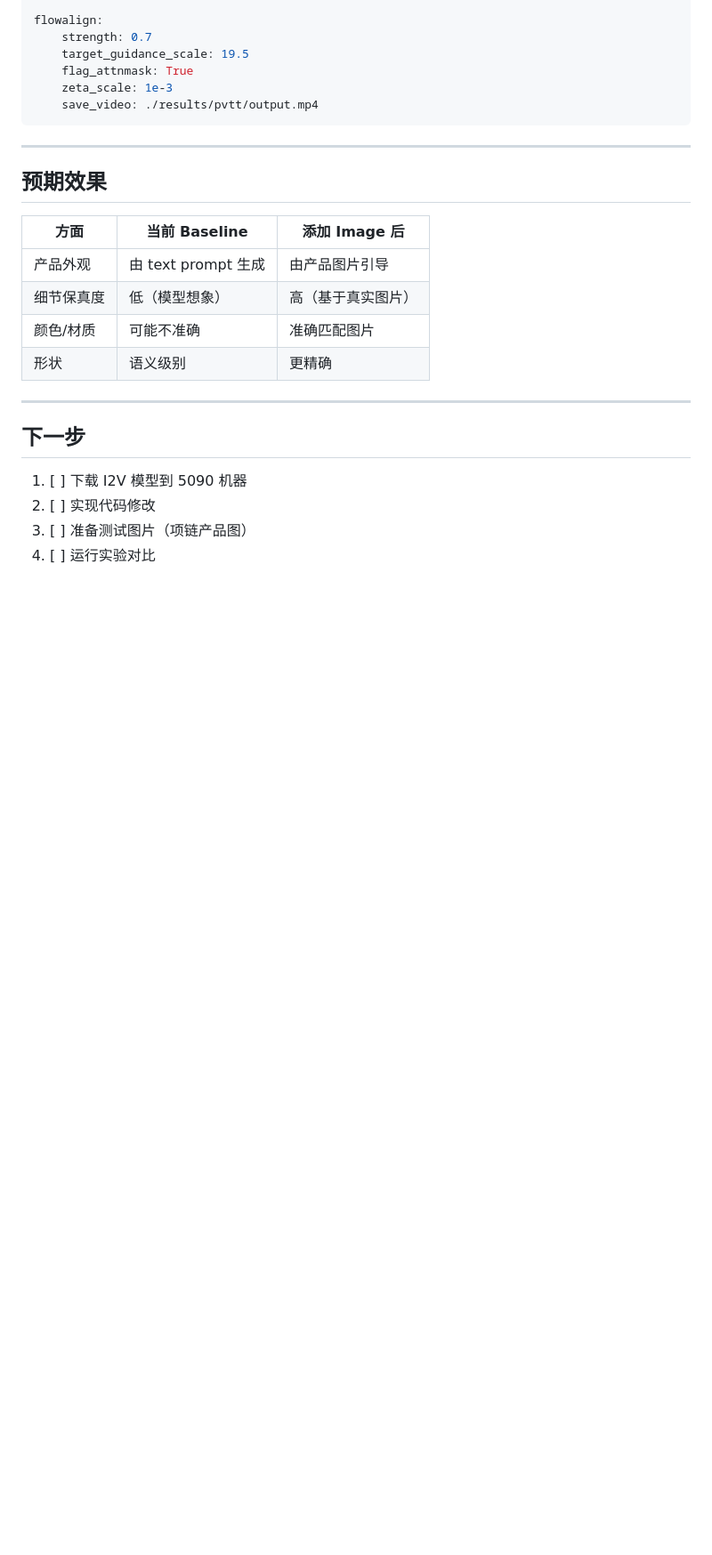
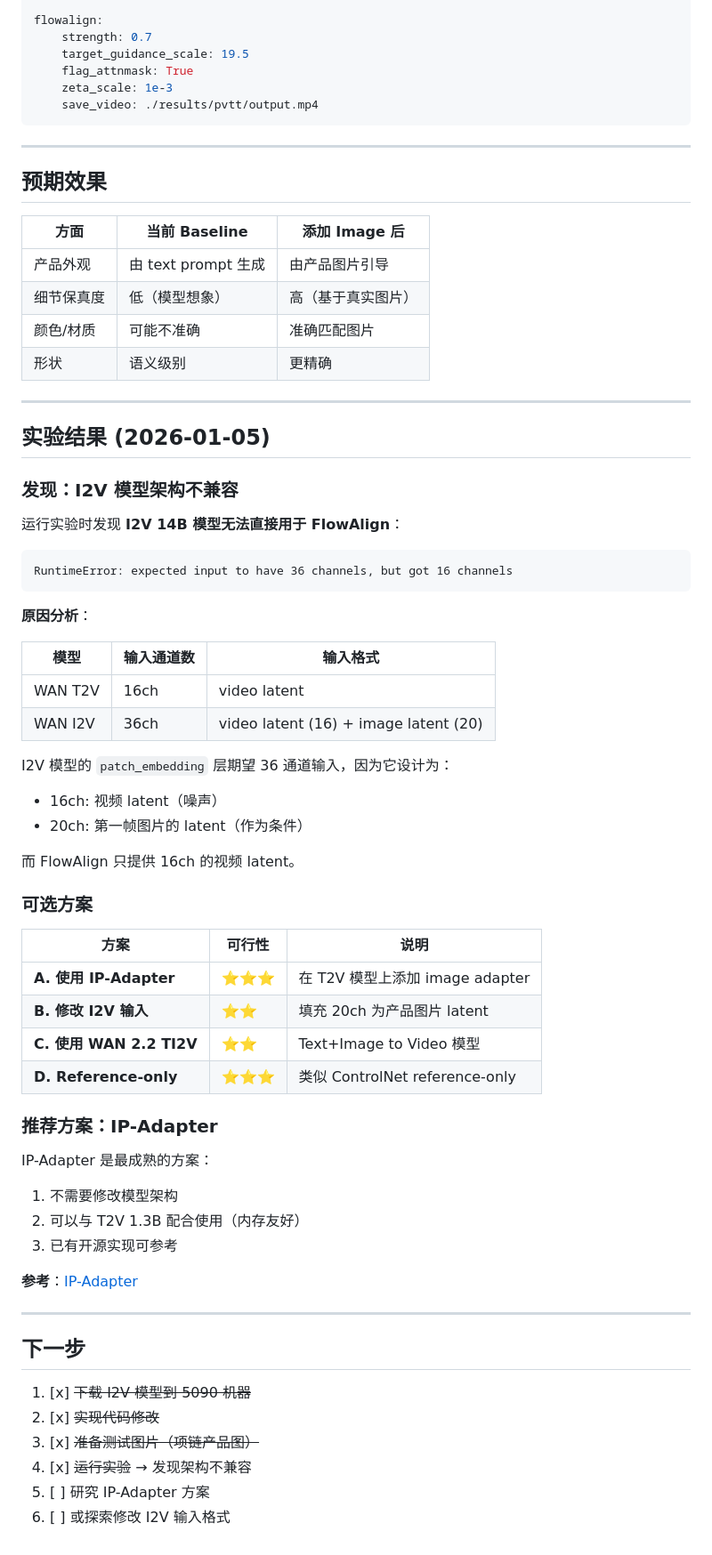
Before and after one commit to Zhiying-Li-dot/MultiModel, a Markdown page: docs/flowalign-image-design.md, the part around the change. Shown at 89% size. Drawn GitHub-style; blank space fills up the shorter version.

Commit message:
Document I2V architecture incompatibility finding

````diff
--- a/docs/flowalign-image-design.md
+++ b/docs/flowalign-image-design.md
@@ -310,9 +310,54 @@ flowalign:
 
 ---
 
+## 实验结果 (2026-01-05)
+
+### 发现：I2V 模型架构不兼容
+
+运行实验时发现 **I2V 14B 模型无法直接用于 FlowAlign**：
+
+```
+RuntimeError: expected input to have 36 channels, but got 16 channels
+```
+
+**原因分析**：
+
+| 模型 | 输入通道数 | 输入格式 |
+|------|-----------|---------|
+| WAN T2V | 16ch | video latent |
+| WAN I2V | 36ch | video latent (16) + image latent (20) |
+
+I2V 模型的 `patch_embedding` 层期望 36 通道输入，因为它设计为：
+- 16ch: 视频 latent（噪声）
+- 20ch: 第一帧图片的 latent（作为条件）
+
+而 FlowAlign 只提供 16ch 的视频 latent。
+
+### 可选方案
+
+| 方案 | 可行性 | 说明 |
+|------|--------|------|
+| **A. 使用 IP-Adapter** | ⭐⭐⭐ | 在 T2V 模型上添加 image adapter |
+| **B. 修改 I2V 输入** | ⭐⭐ | 填充 20ch 为产品图片 latent |
+| **C. 使用 WAN 2.2 TI2V** | ⭐⭐ | Text+Image to Video 模型 |
+| **D. Reference-only** | ⭐⭐⭐ | 类似 ControlNet reference-only |
+
+### 推荐方案：IP-Adapter
+
+IP-Adapter 是最成熟的方案：
+1. 不需要修改模型架构
+2. 可以与 T2V 1.3B 配合使用（内存友好）
+3. 已有开源实现可参考
+
+**参考**：[IP-Adapter](https://github.com/tencent-ailab/IP-Adapter)
+
+---
+
 ## 下一步
 
-1. [ ] 下载 I2V 模型到 5090 机器
-2. [ ] 实现代码修改
-3. [ ] 准备测试图片（项链产品图）
-4. [ ] 运行实验对比
+1. [x] ~~下载 I2V 模型到 5090 机器~~
+2. [x] ~~实现代码修改~~
+3. [x] ~~准备测试图片（项链产品图）~~
+4. [x] ~~运行实验~~ → 发现架构不兼容
+5. [ ] 研究 IP-Adapter 方案
+6. [ ] 或探索修改 I2V 输入格式
````
